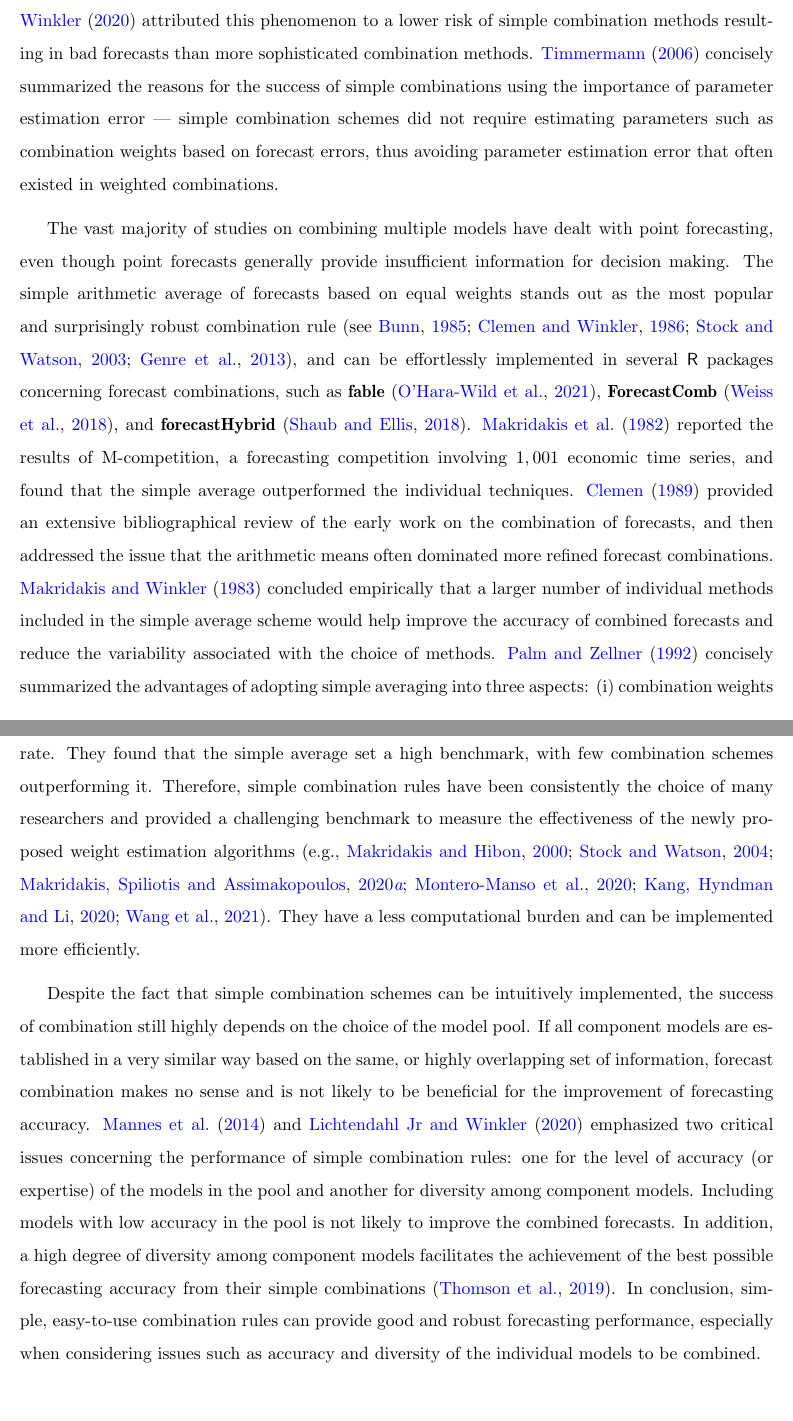
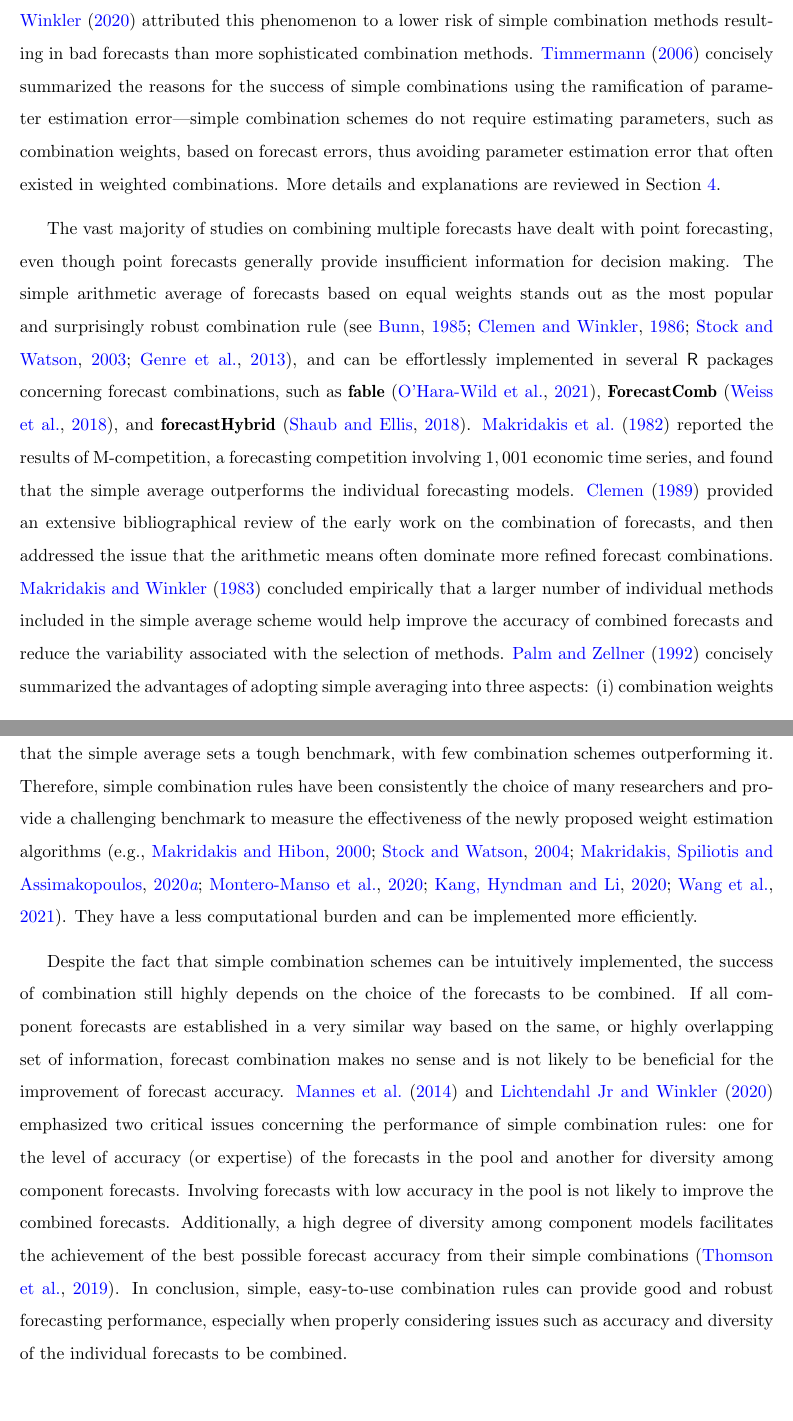
Before and after one commit to xqnwang/ensembles-combinations-docs, a LaTeX paper (docs/EnsembleCombination.tex): two parts of pages 5 and 7 of 73, joined at a grey line, cut so that both start at the same text. Compiled offline with pdfLaTeX.

Commit message:
Proof section 2

```diff
--- a/docs/EnsembleCombination.tex
+++ b/docs/EnsembleCombination.tex
@@ -103,14 +103,10 @@ We should clarify that we take the individual forecasts to be combined intrinsic
 The rest of this paper is organized as follows:
 % further identifies possible developments in the future.
 
-
-%\section{Point forecasts}
-%\label{sec:point_forecasts}
-
 \section{Simple point forecast combinations}
 \label{sec:simple_combinations}
 
-Considerable literature has accumulated over the years regarding how individual forecasts are combined. A unanimous conclusion is that simple combination schemes are hard to beat \citep{Clemen1989-fb,Fischer1999-kz,Stock2004-rq,Lichtendahl2020-ut}. More specifically, simple combination rules which ignore past information regarding the precision of individual forecasts and correlations between forecast errors work reasonably well relative to more sophisticated combination schemes, as noted in \citeapos{Clemen1989-fb} survey. \cite{Lichtendahl2020-ut} attributed this phenomenon to a lower risk of simple combination methods resulting in bad forecasts than more sophisticated combination methods. \cite{Timmermann2006-en} concisely summarized the reasons for the success of simple combinations using the importance of parameter estimation error --- simple combination schemes did not require estimating parameters such as combination weights based on forecast errors, thus avoiding parameter estimation error that often existed in weighted combinations.
+Considerable literature has accumulated over the years regarding how individual forecasts are combined. A unanimous conclusion is that simple combination schemes are hard to beat \citep{Clemen1989-fb,Fischer1999-kz,Stock2004-rq,Lichtendahl2020-ut}. More specifically, simple combination rules, which ignore past information regarding the precision of individual forecasts and correlations between forecast errors, work reasonably well relative to more sophisticated combination schemes, as noted in \citeapos{Clemen1989-fb} survey. \cite{Lichtendahl2020-ut} attributed this phenomenon to a lower risk of simple combination methods resulting in bad forecasts than more sophisticated combination methods. \cite{Timmermann2006-en} concisely summarized the reasons for the success of simple combinations using the ramification of parameter estimation error---simple combination schemes do not require estimating parameters, such as combination weights, based on forecast errors, thus avoiding parameter estimation error that often existed in weighted combinations. More details and explanations are reviewed in Section \ref{sec:forecast_combination_puzzle}.
 
-The vast majority of studies on combining multiple models have dealt with point forecasting, even though point forecasts generally provide insufficient information for decision making. The simple arithmetic average of forecasts based on equal weights stands out as the most popular and surprisingly robust combination rule \citep[see][]{Bunn1985-vo,Clemen1986-pd,Stock2003-sp,Genre2013-ut}, and can be effortlessly implemented in several \proglang{R} packages concerning forecast combinations, such as \pkg{fable} \citep{rfable}, \pkg{ForecastComb} \citep{rForecastComb}, and \pkg{forecastHybrid} \citep{rforecastHybrid}. \cite{Makridakis1982-hb} reported the results of M-competition, a forecasting competition involving $1,001$ economic time series, and found that the simple average outperformed the individual techniques. \cite{Clemen1989-fb} provided an extensive bibliographical review of the early work on the combination of forecasts, and then addressed the issue that the arithmetic means often dominated more refined forecast combinations. \cite{Makridakis1983-hg} concluded empirically that a larger number of individual methods included in the simple average scheme would help improve the accuracy of combined forecasts and reduce the variability associated with the choice of methods. \cite{Palm1992-im} concisely summarized the advantages of adopting simple averaging into three aspects: (i) combination weights were equal and did not have to be estimated, (ii) simple averaging significantly reduced variance and bias by averaging out individual bias in many cases, and (iii) simple averaging should be considered when the uncertainty of weight estimation was taken into account. Additionally, \cite{Timmermann2006-en} pointed out that the outstanding average performance of simple averaging depended strongly on model instability and the ratio of forecast error variances associated with different forecasting models.
+The vast majority of studies on combining multiple forecasts have dealt with point forecasting, even though point forecasts generally provide insufficient information for decision making. The simple arithmetic average of forecasts based on equal weights stands out as the most popular and surprisingly robust combination rule \citep[see][]{Bunn1985-vo,Clemen1986-pd,Stock2003-sp,Genre2013-ut}, and can be effortlessly implemented in several \proglang{R} packages concerning forecast combinations, such as \pkg{fable} \citep{rfable}, \pkg{ForecastComb} \citep{rForecastComb}, and \pkg{forecastHybrid} \citep{rforecastHybrid}. \cite{Makridakis1982-hb} reported the results of M-competition, a forecasting competition involving $1,001$ economic time series, and found that the simple average outperforms the individual forecasting models. \cite{Clemen1989-fb} provided an extensive bibliographical review of the early work on the combination of forecasts, and then addressed the issue that the arithmetic means often dominate more refined forecast combinations. \cite{Makridakis1983-hg} concluded empirically that a larger number of individual methods included in the simple average scheme would help improve the accuracy of combined forecasts and reduce the variability associated with the selection of methods. \cite{Palm1992-im} concisely summarized the advantages of adopting simple averaging into three aspects: (i) combination weights are equal and do not have to be estimated, (ii) simple averaging significantly reduces variance and bias by averaging out individual bias in many cases, and (iii) simple averaging should be considered when the uncertainty of weight estimation is taken into account. Additionally, \cite{Timmermann2006-en} pointed out that the outstanding average performance of simple averaging depends strongly on model instability and the ratio of forecast error variances associated with different forecasting models.
 
@@ -118,7 +114,7 @@ More attention has been given to other strategies, including using the median an
 
-Compared to various complicated combination approaches and advanced machine learning algorithms, simple combinations seem outdated and uncompetitive in the big data era. However, the results from the recent M4 competition \citep{Makridakis2020-hu} showed that simple combinations could achieve fairly good forecasting performance and still be competitive. Specifically, a simple equal-weight combination ranked the third for yearly time series \citep{Shaub2019-on} and a median combination of four simple forecasting models achieved the sixth place for point forecasting \citep{Petropoulos2020-fp}. \cite{Genre2013-ut} encompassed a variety of combination methods in the case of forecasting GDP growth and the unemployment rate. They found that the simple average set a high benchmark, with few combination schemes outperforming it. Therefore, simple combination rules have been consistently the choice of many researchers and provided a challenging benchmark to measure the effectiveness of the newly proposed weight estimation algorithms \citep[e.g.,][]{Makridakis2000-he,Stock2004-rq,Makridakis2020-hu,Montero-Manso2020-tq,Kang2020-rl,Wang2021-un}. They have a less computational burden and can be implemented more efficiently.
+Compared to various complicated combination approaches and advanced machine learning algorithms, simple combinations seem outdated and uncompetitive in the big data era. However, the results from the recent M4 competition \citep{Makridakis2020-hu} showed that simple combinations could achieve fairly good forecasting performance and still be competitive. Specifically, a simple equal-weight combination ranked the third for yearly time series \citep{Shaub2019-on} and a median combination of four simple forecasting models achieved the sixth place for point forecasting \citep{Petropoulos2020-fp}. \cite{Genre2013-ut} encompassed a variety of combination methods in the case of forecasting GDP growth and the unemployment rate. They found that the simple average sets a tough benchmark, with few combination schemes outperforming it. Therefore, simple combination rules have been consistently the choice of many researchers and provide a challenging benchmark to measure the effectiveness of the newly proposed weight estimation algorithms \citep[e.g.,][]{Makridakis2000-he,Stock2004-rq,Makridakis2020-hu,Montero-Manso2020-tq,Kang2020-rl,Wang2021-un}. They have a less computational burden and can be implemented more efficiently.
 
-Despite the fact that simple combination schemes can be intuitively implemented, the success of combination still highly depends on the choice of the model pool. If all component models are established in a very similar way based on the same, or highly overlapping set of information, forecast combination makes no sense and is not likely to be beneficial for the improvement of forecasting accuracy. \cite{Mannes2014-dl} and \cite{Lichtendahl2020-ut} emphasized two critical issues concerning the performance of simple combination rules: one for the level of accuracy (or expertise) of the models in the pool and another for diversity among component models. Including models with low accuracy in the pool is not likely to improve the combined forecasts. In addition, a high degree of diversity among component models facilitates the achievement of the best possible forecasting accuracy from their simple combinations \citep{Thomson2019-al}. In conclusion, simple, easy-to-use combination rules can provide good and robust forecasting performance, especially when considering issues such as accuracy and diversity of the individual models to be combined.
+Despite the fact that simple combination schemes can be intuitively implemented, the success of combination still highly depends on the choice of the forecasts to be combined. If all component forecasts are established in a very similar way based on the same, or highly overlapping set of information, forecast combination makes no sense and is not likely to be beneficial for the improvement of forecast accuracy. \cite{Mannes2014-dl} and \cite{Lichtendahl2020-ut} emphasized two critical issues concerning the performance of simple combination rules: one for the level of accuracy (or expertise) of the forecasts in the pool and another for diversity among component forecasts. Involving forecasts with low accuracy in the pool is not likely to improve the combined forecasts. Additionally, a high degree of diversity among component models facilitates the achievement of the best possible forecast accuracy from their simple combinations \citep{Thomson2019-al}. In conclusion, simple, easy-to-use combination rules can provide good and robust forecasting performance, especially when properly considering issues such as accuracy and diversity of the individual forecasts to be combined.
 
 \section{Weighted point forecast combinations}
 \label{sec:weighted_combinations}
```
Also changed, not shown: docs/EnsembleCombination.tex (2 more changed lines).
